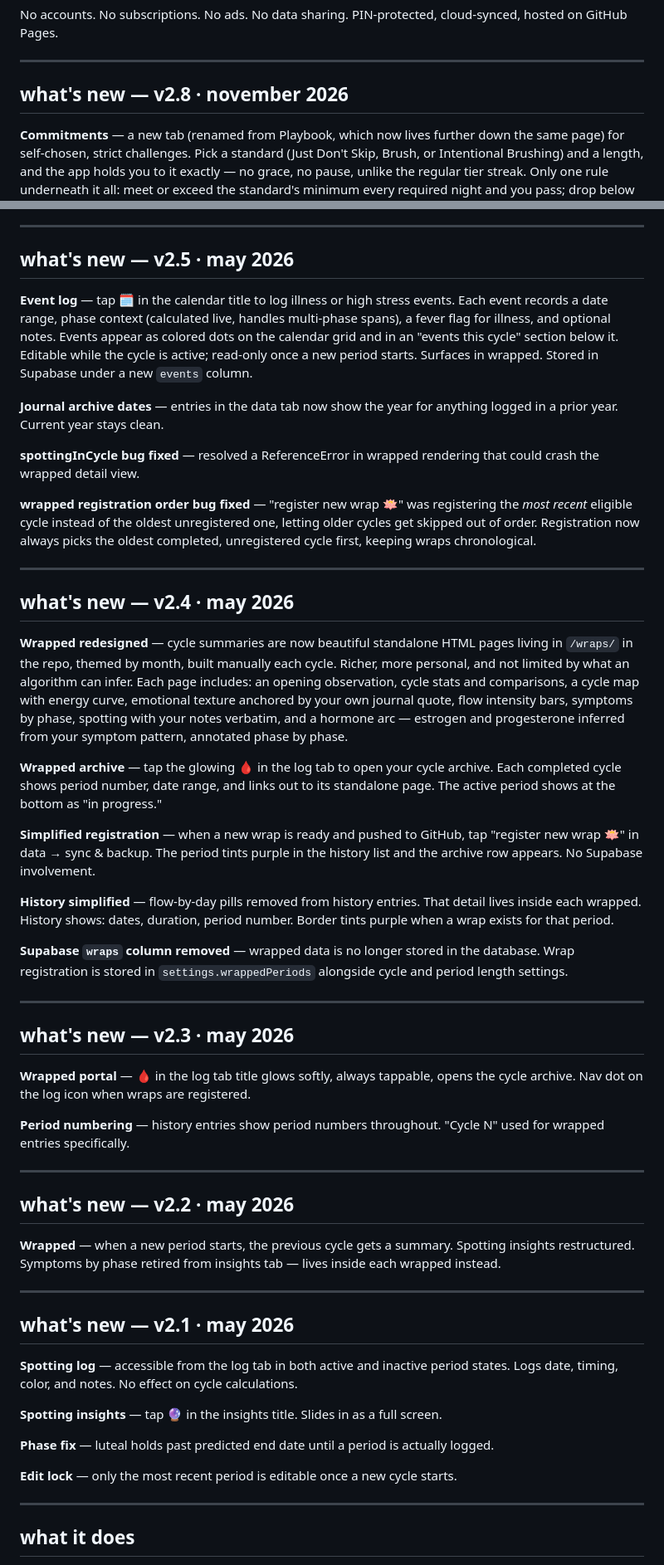
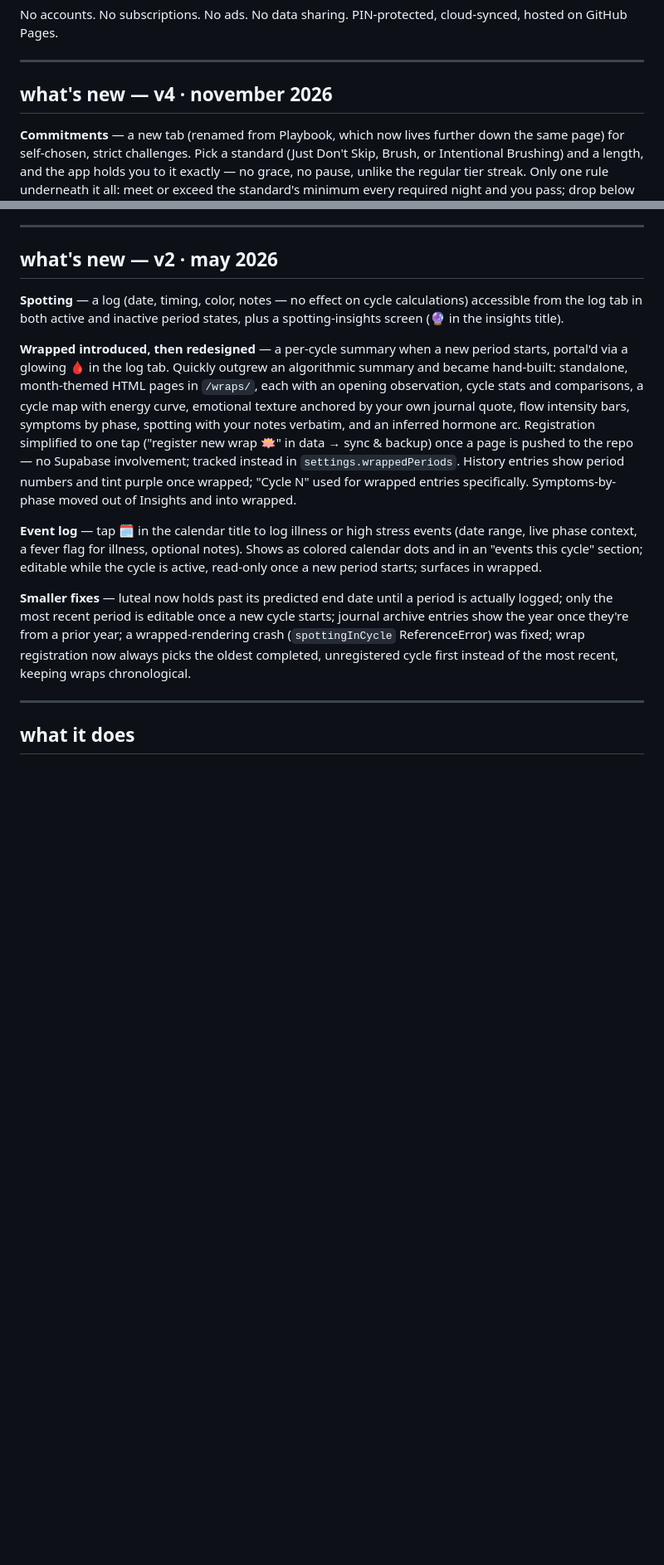
Before and after one commit to leonnariley18-ui/cycle, a Markdown page: README.md, 2 parts joined by grey strips. Shown at 83% size. Rendered like a GitHub page; blank space fills up the shorter version.

Commit message:
Condense README version history
Merge v2.1-v2.5 into one v2 entry and renumber v2.6/v2.7/v2.8 to
v3/v3.1/v4.

Co-Authored-By: Claude Sonnet 5 <noreply@anthropic.com>
Claude-Session: https://claude.ai/code/session_014nKUumWyrDqVtZex1c3kY9

```diff
--- a/README.md
+++ b/README.md
@@ -6,7 +6,7 @@ No accounts. No subscriptions. No ads. No data sharing. PIN-protected, cloud-syn
 
 ---
 
-## what's new — v2.8 · november 2026
+## what's new — v4 · november 2026
 
 **Commitments** — a new tab (renamed from Playbook, which now lives further down the same page) for self-chosen, strict challenges. Pick a standard (Just Don't Skip, Brush, or Intentional Brushing) and a length, and the app holds you to it exactly — no grace, no pause, unlike the regular tier streak. Only one rule underneath it all: meet or exceed the standard's minimum every required night and you pass; drop below it once and you fail, immediately. Nights wait for you rather than auto-failing from silence — a commitment only resolves when you actually log the specific date it's waiting on, evaluated strictly in order even if you backfill out of sequence — except if an unresolved night ever gets swallowed into a Recommit's estimate, since that can never be a real log. Dashboard shows a short nudge naming the exact date still needed, plus a tappable active-commitment card between the calendar and stats. Commitment history lives as three collapsible groups, one per standard, each with every attempt's date, terms, and outcome. Five new achievements ship alongside it.
 
@@ -44,55 +44,15 @@ No accounts. No subscriptions. No ads. No data sharing. PIN-protected, cloud-syn
 
 ---
 
-## what's new — v2.5 · may 2026
+## what's new — v2 · may 2026
 
-**Event log** — tap 🗓️ in the calendar title to log illness or high stress events. Each event records a date range, phase context (calculated live, handles multi-phase spans), a fever flag for illness, and optional notes. Events appear as colored dots on the calendar grid and in an "events this cycle" section below it. Editable while the cycle is active; read-only once a new period starts. Surfaces in wrapped. Stored in Supabase under a new `events` column.
+**Spotting** — a log (date, timing, color, notes — no effect on cycle calculations) accessible from the log tab in both active and inactive period states, plus a spotting-insights screen (🔮 in the insights title).
 
-**Journal archive dates** — entries in the data tab now show the year for anything logged in a prior year. Current year stays clean.
+**Wrapped introduced, then redesigned** — a per-cycle summary when a new period starts, portal'd via a glowing 🩸 in the log tab. Quickly outgrew an algorithmic summary and became hand-built: standalone, month-themed HTML pages in `/wraps/`, each with an opening observation, cycle stats and comparisons, a cycle map with energy curve, emotional texture anchored by your own journal quote, flow intensity bars, symptoms by phase, spotting with your notes verbatim, and an inferred hormone arc. Registration simplified to one tap ("register new wrap 🪷" in data → sync & backup) once a page is pushed to the repo — no Supabase involvement; tracked instead in `settings.wrappedPeriods`. History entries show period numbers and tint purple once wrapped; "Cycle N" used for wrapped entries specifically. Symptoms-by-phase moved out of Insights and into wrapped.
 
-**spottingInCycle bug fixed** — resolved a ReferenceError in wrapped rendering that could crash the wrapped detail view.
+**Event log** — tap 🗓️ in the calendar title to log illness or high stress events (date range, live phase context, a fever flag for illness, optional notes). Shows as colored calendar dots and in an "events this cycle" section; editable while the cycle is active, read-only once a new period starts; surfaces in wrapped.
 
-**wrapped registration order bug fixed** — "register new wrap 🪷" was registering the *most recent* eligible cycle instead of the oldest unregistered one, letting older cycles get skipped out of order. Registration now always picks the oldest completed, unregistered cycle first, keeping wraps chronological.
-
----
-
-## what's new — v2.4 · may 2026
-
-**Wrapped redesigned** — cycle summaries are now beautiful standalone HTML pages living in `/wraps/` in the repo, themed by month, built manually each cycle. Richer, more personal, and not limited by what an algorithm can infer. Each page includes: an opening observation, cycle stats and comparisons, a cycle map with energy curve, emotional texture anchored by your own journal quote, flow intensity bars, symptoms by phase, spotting with your notes verbatim, and a hormone arc — estrogen and progesterone inferred from your symptom pattern, annotated phase by phase.
-
-**Wrapped archive** — tap the glowing 🩸 in the log tab to open your cycle archive. Each completed cycle shows period number, date range, and links out to its standalone page. The active period shows at the bottom as "in progress."
-
-**Simplified registration** — when a new wrap is ready and pushed to GitHub, tap "register new wrap 🪷" in data → sync & backup. The period tints purple in the history list and the archive row appears. No Supabase involvement.
-
-**History simplified** — flow-by-day pills removed from history entries. That detail lives inside each wrapped. History shows: dates, duration, period number. Border tints purple when a wrap exists for that period.
-
-**Supabase `wraps` column removed** — wrapped data is no longer stored in the database. Wrap registration is stored in `settings.wrappedPeriods` alongside cycle and period length settings.
-
----
-
-## what's new — v2.3 · may 2026
-
-**Wrapped portal** — 🩸 in the log tab title glows softly, always tappable, opens the cycle archive. Nav dot on the log icon when wraps are registered.
-
-**Period numbering** — history entries show period numbers throughout. "Cycle N" used for wrapped entries specifically.
-
----
-
-## what's new — v2.2 · may 2026
-
-**Wrapped** — when a new period starts, the previous cycle gets a summary. Spotting insights restructured. Symptoms by phase retired from insights tab — lives inside each wrapped instead.
-
----
-
-## what's new — v2.1 · may 2026
-
-**Spotting log** — accessible from the log tab in both active and inactive period states. Logs date, timing, color, and notes. No effect on cycle calculations.
-
-**Spotting insights** — tap 🔮 in the insights title. Slides in as a full screen.
-
-**Phase fix** — luteal holds past predicted end date until a period is actually logged.
-
-**Edit lock** — only the most recent period is editable once a new cycle starts.
+**Smaller fixes** — luteal now holds past its predicted end date until a period is actually logged; only the most recent period is editable once a new cycle starts; journal archive entries show the year once they're from a prior year; a wrapped-rendering crash (`spottingInCycle` ReferenceError) was fixed; wrap registration now always picks the oldest completed, unregistered cycle first instead of the most recent, keeping wraps chronological.
 
 ---
 
```
Also changed, not shown: other parts of README.md (+2 -2 lines).
